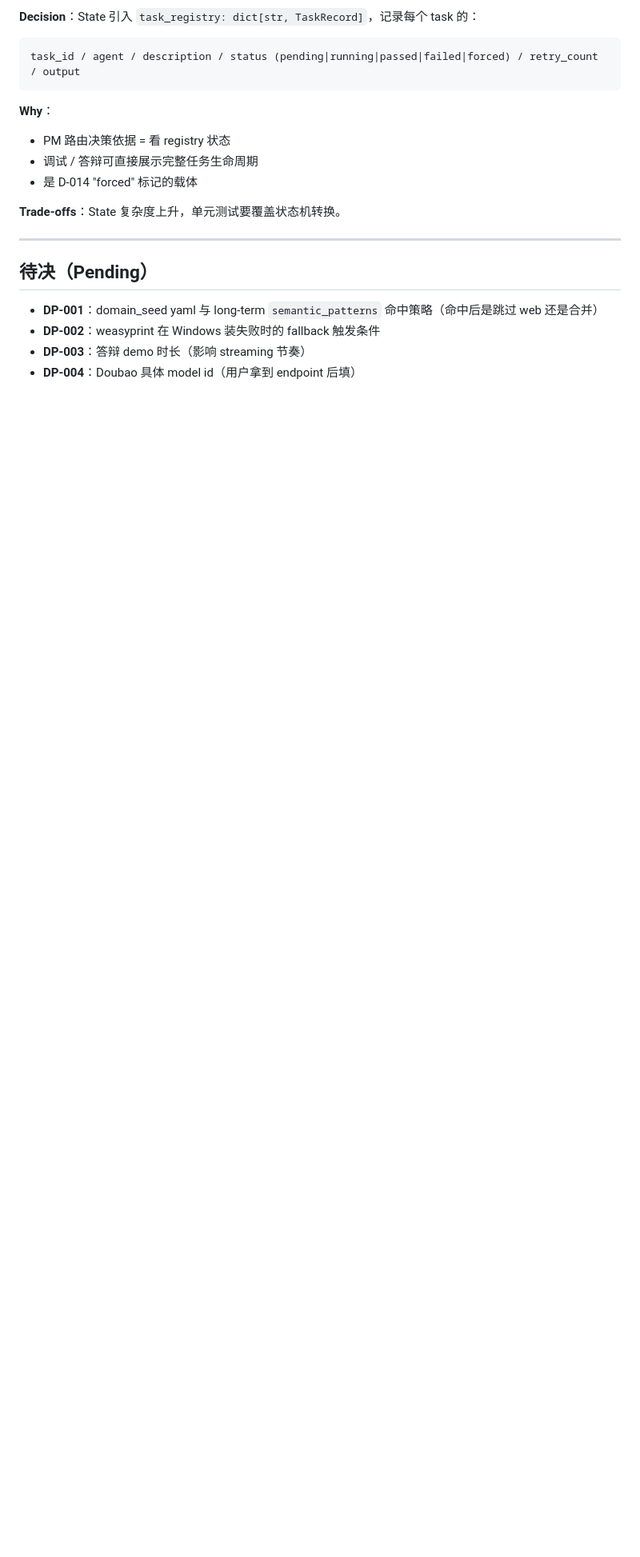
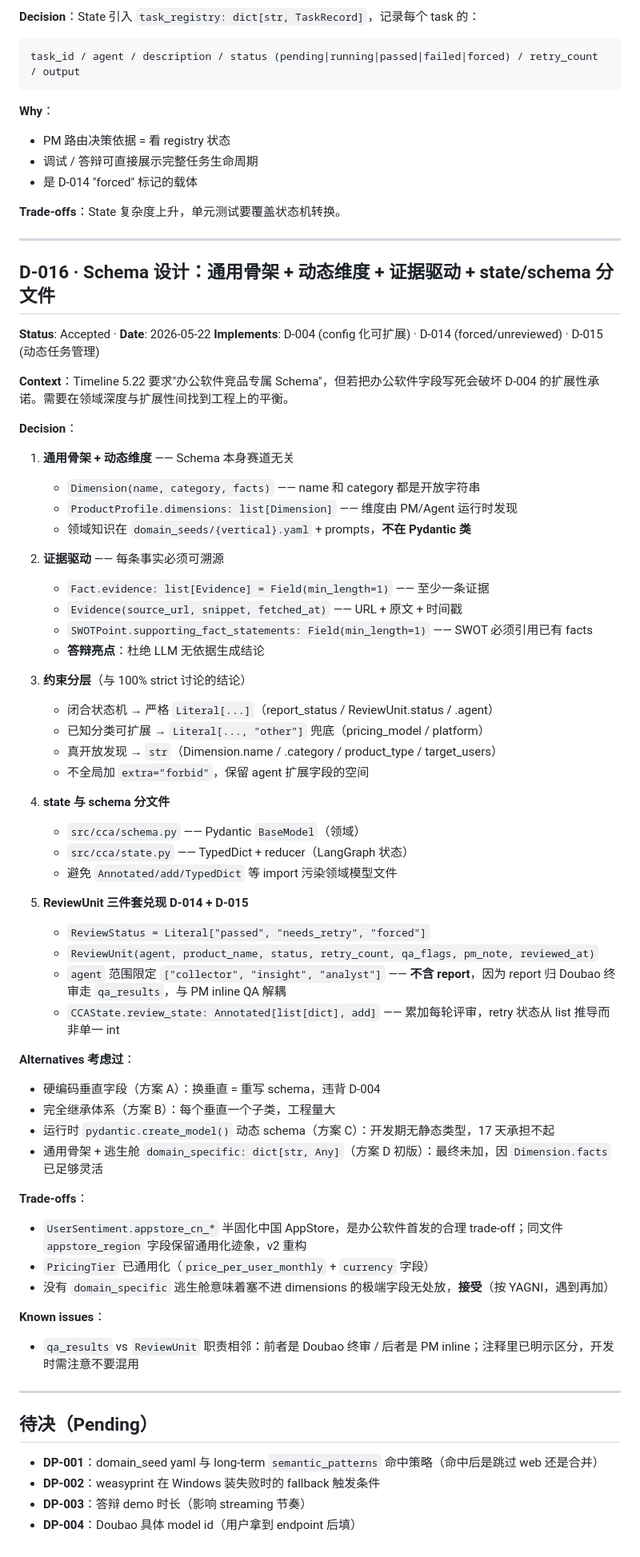
Before and after one commit to StooneJam/Dreamcode, a Markdown page: docs/decisions.md, the part around the change. Shown at 80% size. GitHub-like rendering; blank space fills up the shorter version.

Commit message:
Add D-016 schema design decision
- Universal skeleton + dynamic dimensions + evidence-driven
- 3-tier constraint strategy (strict Literal / Literal+other / open str)
- Split state.py from schema.py
- ReviewUnit trio for D-014/D-015 (agent scope: collector/insight/analyst, excludes report which Doubao handles via qa_results)

Co-Authored-By: Claude Opus 4.7 <noreply@anthropic.com>

```diff
--- a/docs/decisions.md
+++ b/docs/decisions.md
@@ -237,6 +237,58 @@ task_id / agent / description / status (pending|running|passed|failed|forced) /
 
 ---
 
+## D-016 · Schema 设计：通用骨架 + 动态维度 + 证据驱动 + state/schema 分文件
+**Status**: Accepted · **Date**: 2026-05-22
+**Implements**: D-004 (config 化可扩展) · D-014 (forced/unreviewed) · D-015 (动态任务管理)
+
+**Context**：Timeline 5.22 要求"办公软件竞品专属 Schema"，但若把办公软件字段写死会破坏 D-004 的扩展性承诺。需要在领域深度与扩展性间找到工程上的平衡。
+
+**Decision**：
+
+1. **通用骨架 + 动态维度** —— Schema 本身赛道无关
+   - `Dimension(name, category, facts)` —— name 和 category 都是开放字符串
+   - `ProductProfile.dimensions: list[Dimension]` —— 维度由 PM/Agent 运行时发现
+   - 领域知识在 `domain_seeds/{vertical}.yaml` + prompts，**不在 Pydantic 类**
+
+2. **证据驱动** —— 每条事实必须可溯源
+   - `Fact.evidence: list[Evidence] = Field(min_length=1)` —— 至少一条证据
+   - `Evidence(source_url, snippet, fetched_at)` —— URL + 原文 + 时间戳
+   - `SWOTPoint.supporting_fact_statements: Field(min_length=1)` —— SWOT 必须引用已有 facts
+   - **答辩亮点**：杜绝 LLM 无依据生成结论
+
+3. **约束分层**（与 100% strict 讨论的结论）
+   - 闭合状态机 → 严格 `Literal[...]`（report_status / ReviewUnit.status / .agent）
+   - 已知分类可扩展 → `Literal[..., "other"]` 兜底（pricing_model / platform）
+   - 真开放发现 → `str`（Dimension.name / .category / product_type / target_users）
+   - 不全局加 `extra="forbid"`，保留 agent 扩展字段的空间
+
+4. **state 与 schema 分文件**
+   - `src/cca/schema.py` —— Pydantic `BaseModel`（领域）
+   - `src/cca/state.py` —— TypedDict + reducer（LangGraph 状态）
+   - 避免 `Annotated/add/TypedDict` 等 import 污染领域模型文件
+
+5. **ReviewUnit 三件套兑现 D-014 + D-015**
+   - `ReviewStatus = Literal["passed", "needs_retry", "forced"]`
+   - `ReviewUnit(agent, product_name, status, retry_count, qa_flags, pm_note, reviewed_at)`
+   - `agent` 范围限定 `["collector", "insight", "analyst"]` —— **不含 report**，因为 report 归 Doubao 终审走 `qa_results`，与 PM inline QA 解耦
+   - `CCAState.review_state: Annotated[list[dict], add]` —— 累加每轮评审，retry 状态从 list 推导而非单一 int
+
+**Alternatives 考虑过**：
+- 硬编码垂直字段（方案 A）：换垂直 = 重写 schema，违背 D-004
+- 完全继承体系（方案 B）：每个垂直一个子类，工程量大
+- 运行时 `pydantic.create_model()` 动态 schema（方案 C）：开发期无静态类型，17 天承担不起
+- 通用骨架 + 逃生舱 `domain_specific: dict[str, Any]`（方案 D 初版）：最终未加，因 `Dimension.facts` 已足够灵活
+
+**Trade-offs**：
+- `UserSentiment.appstore_cn_*` 半固化中国 AppStore，是办公软件首发的合理 trade-off；同文件 `appstore_region` 字段保留通用化迹象，v2 重构
+- `PricingTier` 已通用化（`price_per_user_monthly` + `currency` 字段）
+- 没有 `domain_specific` 逃生舱意味着塞不进 dimensions 的极端字段无处放，**接受**（按 YAGNI，遇到再加）
+
+**Known issues**：
+- `qa_results` vs `ReviewUnit` 职责相邻：前者是 Doubao 终审 / 后者是 PM inline；注释里已明示区分，开发时需注意不要混用
+
+---
+
 ## 待决（Pending）
 
 - **DP-001**：domain_seed yaml 与 long-term `semantic_patterns` 命中策略（命中后是跳过 web 还是合并）
```
